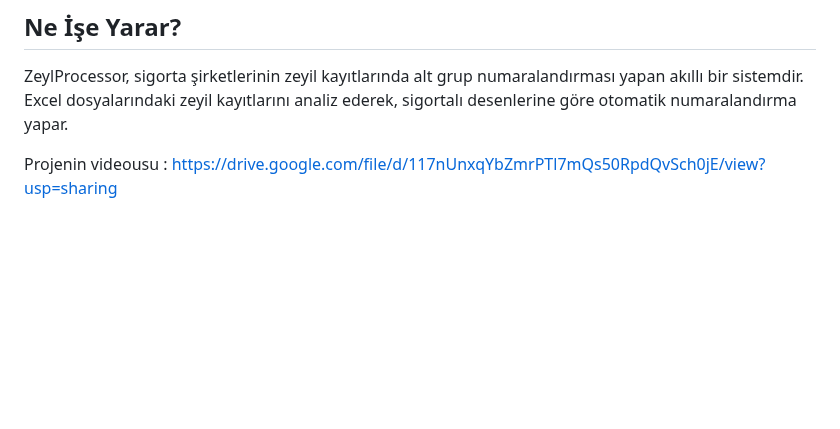
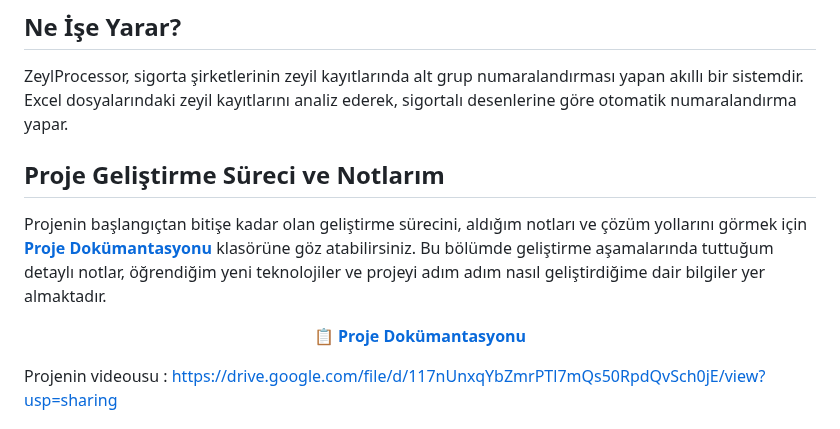
Before and after one commit to Mehmteren/ZeylProcessor, a Markdown page: README.md, the part around the change. Rendered like a GitHub page; blank space fills up the shorter version.

```diff
--- a/README.md
+++ b/README.md
@@ -2,6 +2,17 @@
 
 ## Ne İşe Yarar?
 ZeylProcessor, sigorta şirketlerinin zeyil kayıtlarında alt grup numaralandırması yapan akıllı bir sistemdir. Excel dosyalarındaki zeyil kayıtlarını analiz ederek, sigortalı desenlerine göre otomatik numaralandırma yapar.
+
+## Proje Geliştirme Süreci ve Notlarım
+
+Projenin başlangıçtan bitişe kadar olan geliştirme sürecini, aldığım notları ve çözüm yollarını görmek için **[Proje Dokümantasyonu](note.png)** klasörüne göz atabilirsiniz. Bu bölümde geliştirme aşamalarında tuttuğum detaylı notlar, öğrendiğim yeni teknolojiler ve projeyi adım adım nasıl geliştirdiğime dair bilgiler yer almaktadır.
+
+<p align="center">
+ <a href="note.png">
+   📋 <strong>Proje Dokümantasyonu</strong>
+ </a>
+</p>
+
 
 Projenin videousu : https://drive.google.com/file/d/117nUnxqYbZmrPTl7mQs50RpdQvSch0jE/view?usp=sharing
 
```
